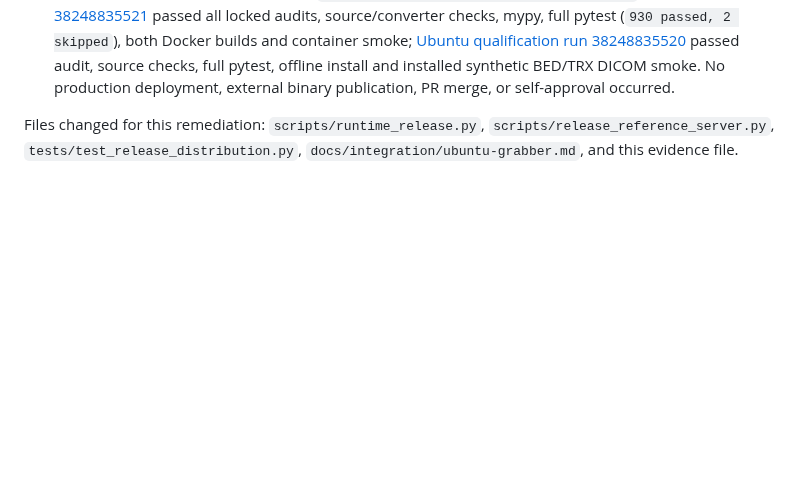
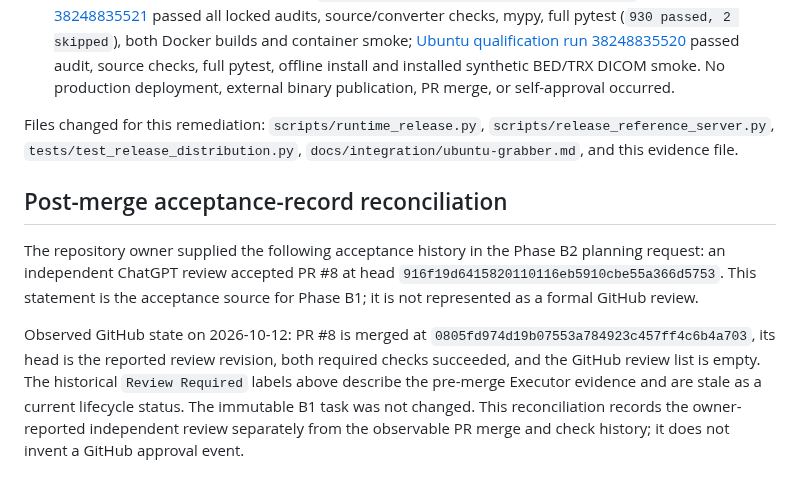
Before and after one commit to Madeena-software/mpips, a Markdown page: .agents/evidence/mpips-release-distribution-phase-b1.md, the part around the change. Rendered like a GitHub page; blank space fills up the shorter version.

```diff
--- a/.agents/evidence/mpips-release-distribution-phase-b1.md
+++ b/.agents/evidence/mpips-release-distribution-phase-b1.md
@@ -153,3 +153,19 @@ immutable validated task at revision `945680560694413d70b8897b0315dee6678e29f6`.
 Files changed for this remediation: `scripts/runtime_release.py`,
 `scripts/release_reference_server.py`, `tests/test_release_distribution.py`,
 `docs/integration/ubuntu-grabber.md`, and this evidence file.
+
+## Post-merge acceptance-record reconciliation
+
+The repository owner supplied the following acceptance history in the Phase B2
+planning request: an independent ChatGPT review accepted PR #8 at head
+`916f19d6415820110116eb5910cbe55a366d5753`. This statement is the acceptance
+source for Phase B1; it is not represented as a formal GitHub review.
+
+Observed GitHub state on 2026-10-12: PR #8 is merged at
+`0805fd974d19b07553a784923c457ff4c6b4a703`, its head is the reported review
+revision, both required checks succeeded, and the GitHub review list is empty.
+The historical `Review Required` labels above describe the pre-merge Executor
+evidence and are stale as a current lifecycle status. The immutable B1 task was
+not changed. This reconciliation records the owner-reported independent review
+separately from the observable PR merge and check history; it does not invent a
+GitHub approval event.
```
Also changed, not shown: .agents/tasks/mpips-infrastructure-readonly-audit-b2.md (added, +156 -0 lines).
